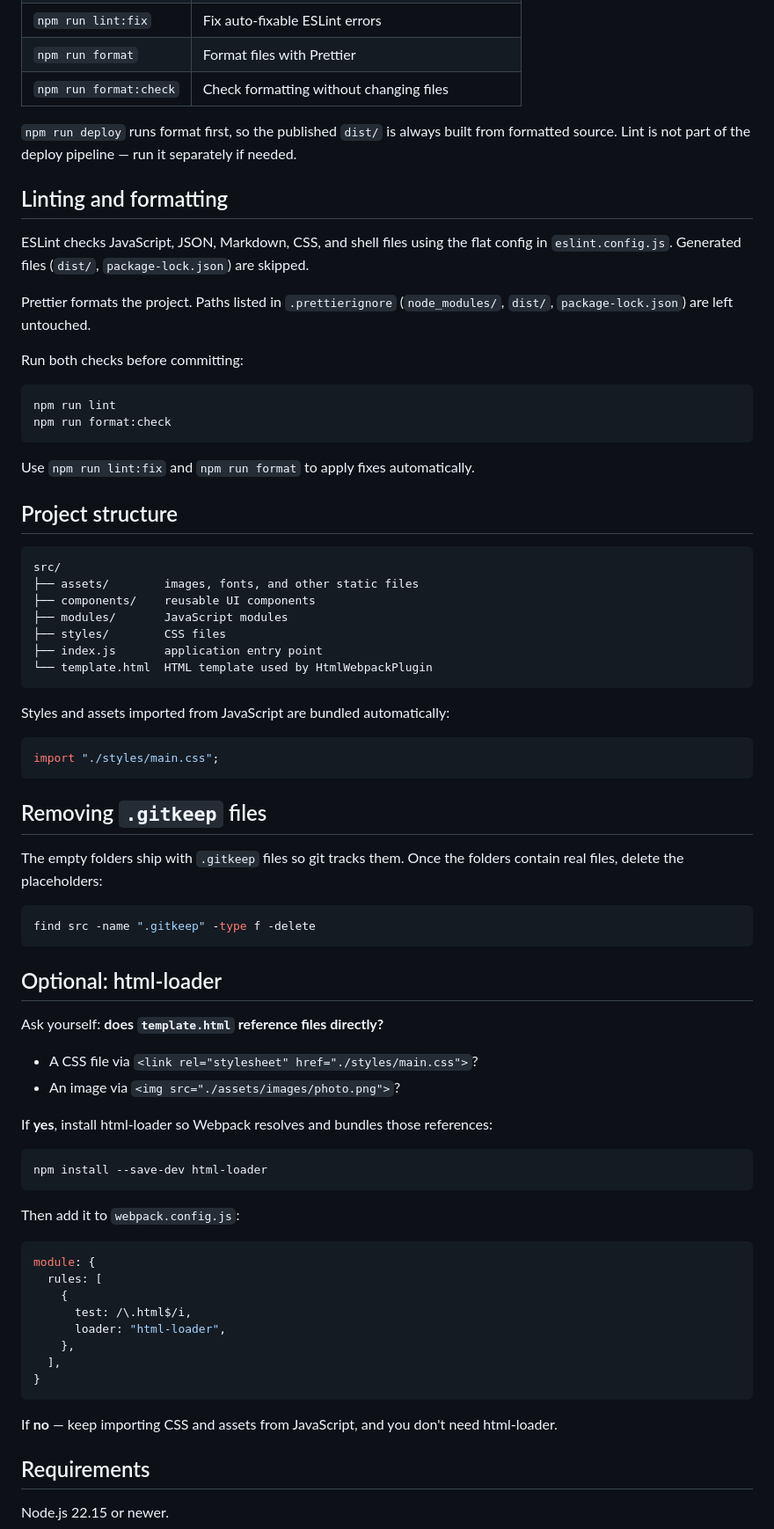
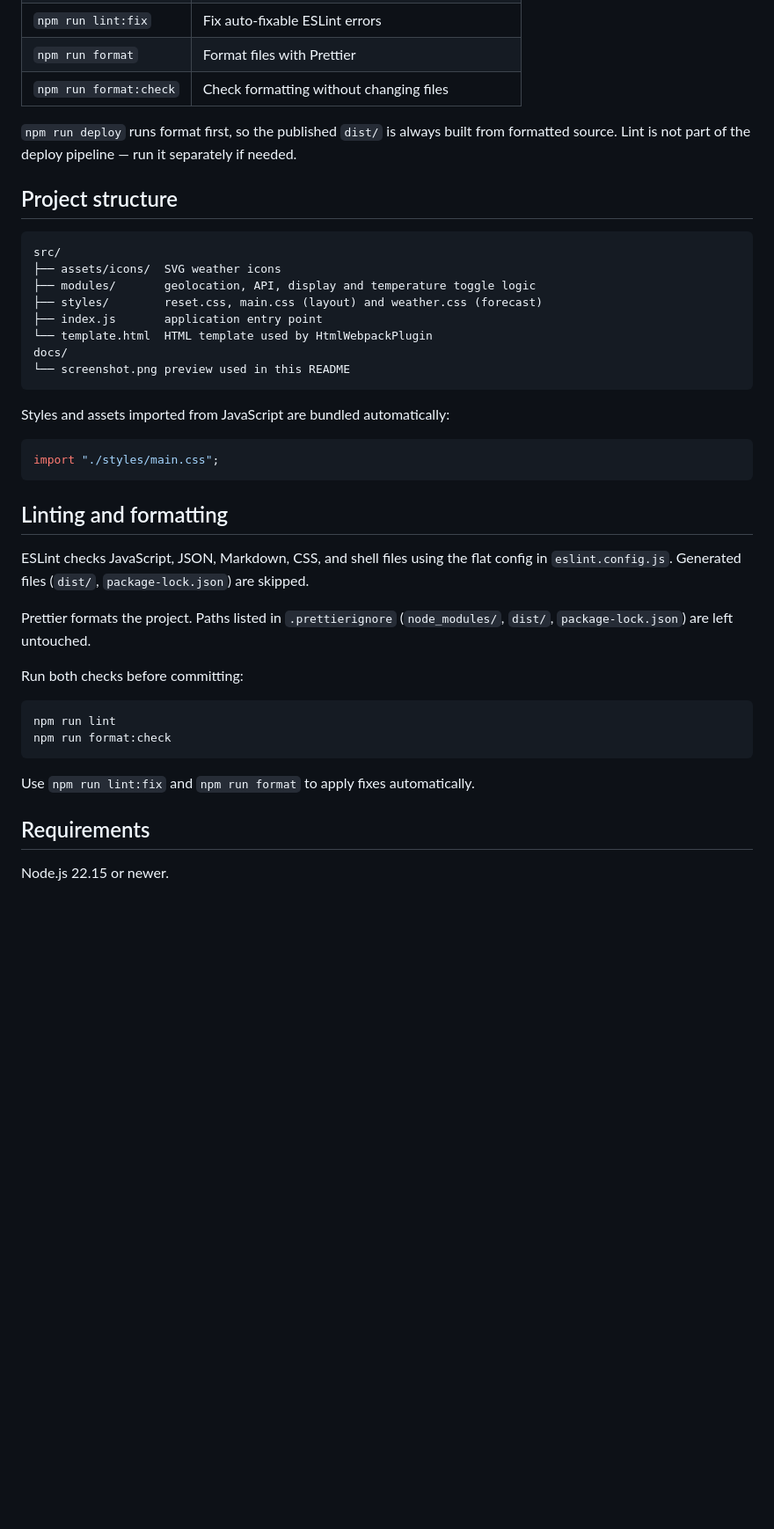
Before and after one commit to FilipNowakWay/Weather-App, a Markdown page: README.md, the part around one of its changes. Shown at 88% size. Rendered like a GitHub page; blank space fills up the shorter version.

````diff
--- a/README.md
+++ b/README.md
@@ -23,13 +39,37 @@ The dev server runs at <http://localhost:8080>.
 | `npm run format`       | Format files with Prettier                        |
 | `npm run format:check` | Check formatting without changing files           |
 
-`npm run deploy` runs format first, so the published `dist/` is always built from formatted source. Lint is not part of the deploy pipeline — run it separately if needed.
+`npm run deploy` runs format first, so the published `dist/` is always built
+from formatted source. Lint is not part of the deploy pipeline — run it
+separately if needed.
+
+## Project structure
+
+```text
+src/
+├── assets/icons/  SVG weather icons
+├── modules/       geolocation, API, display and temperature toggle logic
+├── styles/        reset.css, main.css (layout) and weather.css (forecast)
+├── index.js       application entry point
+└── template.html  HTML template used by HtmlWebpackPlugin
+docs/
+└── screenshot.png preview used in this README
+```
+
+Styles and assets imported from JavaScript are bundled automatically:
+
+```js
+import "./styles/main.css";
+```
 
 ## Linting and formatting
 
-ESLint checks JavaScript, JSON, Markdown, CSS, and shell files using the flat config in `eslint.config.js`. Generated files (`dist/`, `package-lock.json`) are skipped.
+ESLint checks JavaScript, JSON, Markdown, CSS, and shell files using the flat
+config in `eslint.config.js`. Generated files (`dist/`, `package-lock.json`)
+are skipped.
 
-Prettier formats the project. Paths listed in `.prettierignore` (`node_modules/`, `dist/`, `package-lock.json`) are left untouched.
+Prettier formats the project. Paths listed in `.prettierignore`
+(`node_modules/`, `dist/`, `package-lock.json`) are left untouched.
 
 Run both checks before committing:
 
@@ -40,60 +80,6 @@ npm run format:check
 
 Use `npm run lint:fix` and `npm run format` to apply fixes automatically.
 
-## Project structure
-
-```text
-src/
-├── assets/        images, fonts, and other static files
-├── components/    reusable UI components
-├── modules/       JavaScript modules
-├── styles/        CSS files
-├── index.js       application entry point
-└── template.html  HTML template used by HtmlWebpackPlugin
-```
-
-Styles and assets imported from JavaScript are bundled automatically:
-
-```js
-import "./styles/main.css";
-```
-
-## Removing `.gitkeep` files
-
-The empty folders ship with `.gitkeep` files so git tracks them. Once the folders contain real files, delete the placeholders:
-
-```bash
-find src -name ".gitkeep" -type f -delete
-```
-
-## Optional: html-loader
-
-Ask yourself: **does `template.html` reference files directly?**
-
-- A CSS file via `<link rel="stylesheet" href="./styles/main.css">`?
-- An image via `<img src="./assets/images/photo.png">`?
-
-If **yes**, install html-loader so Webpack resolves and bundles those references:
-
-```bash
-npm install --save-dev html-loader
-```
-
-Then add it to `webpack.config.js`:
-
-```js
-module: {
-  rules: [
-    {
-      test: /\.html$/i,
-      loader: "html-loader",
-    },
-  ],
-}
-```
-
-If **no** — keep importing CSS and assets from JavaScript, and you don't need html-loader.
-
 ## Requirements
 
 Node.js 22.15 or newer.
````
Also changed, not shown: other parts of README.md (+18 -2 lines), docs/screenshot.png (added).
